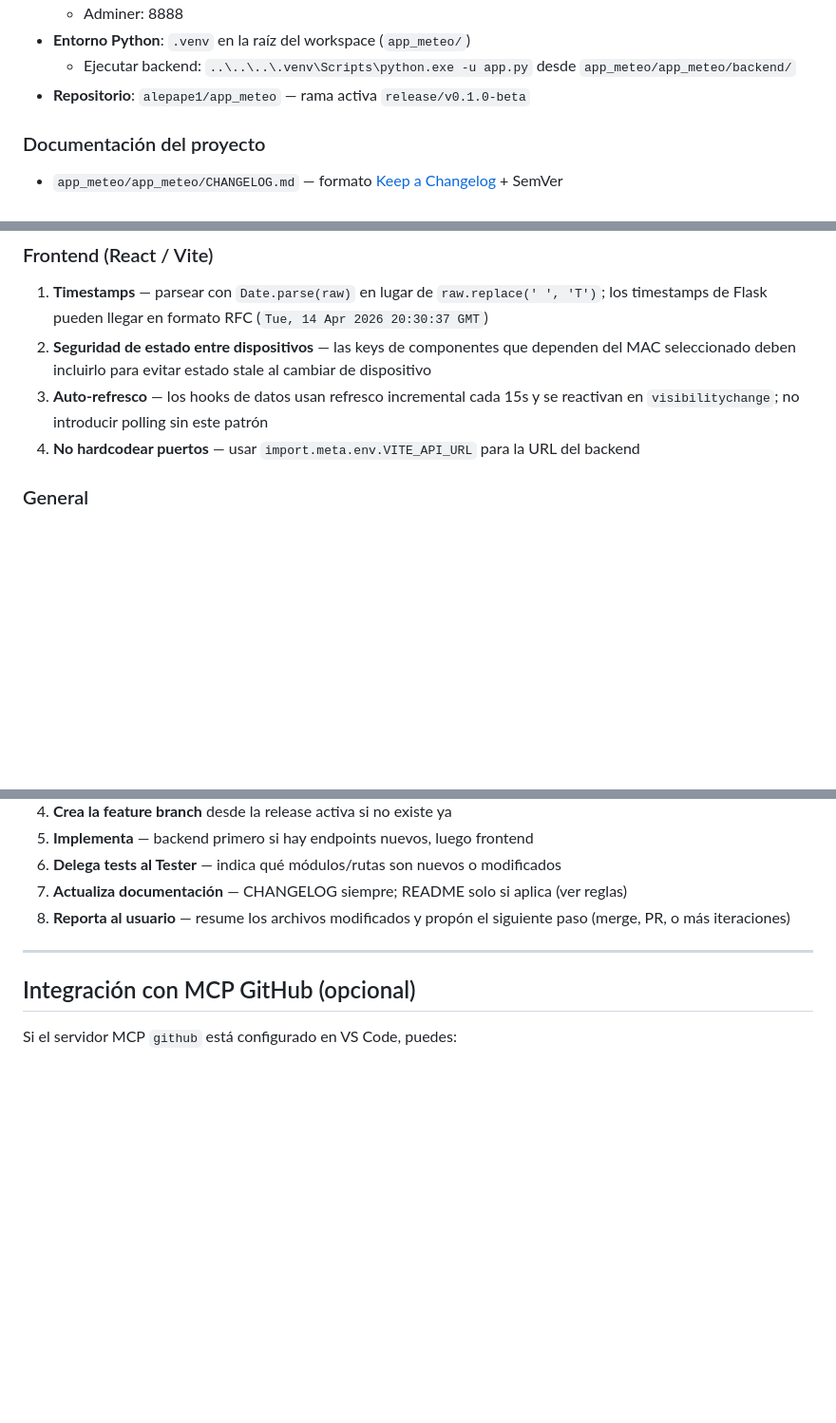
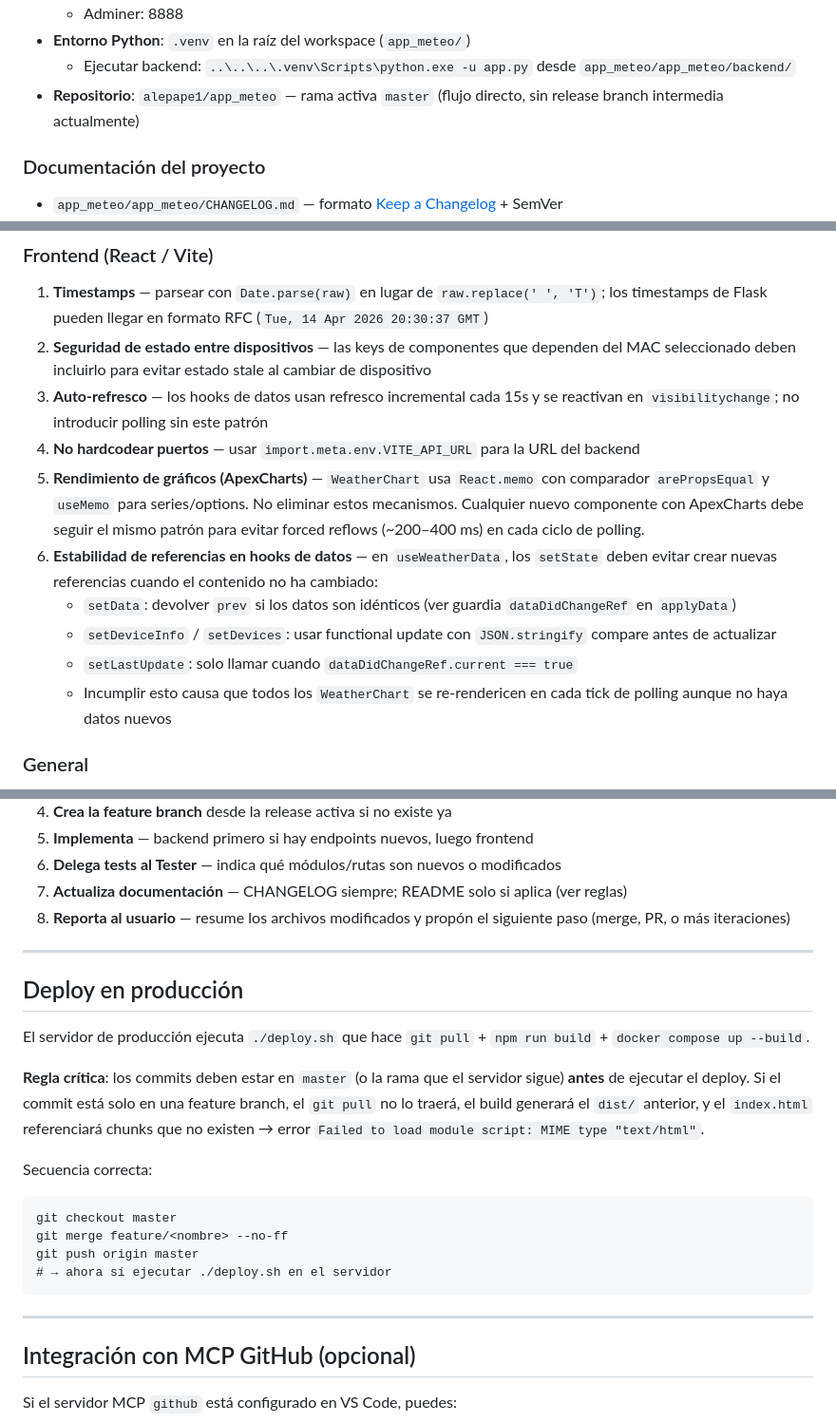
Before and after one commit to alepape1/app_meteo, a Markdown page: .github/agents/aquantia-developer.agent.md, 3 parts joined by grey strips. Shown at 95% size. Rendered like a GitHub page; blank space fills up the shorter version.

Commit message:
docs: actualizar aquantia-developer.agent.md con patrones de rendimiento frontend y flujo de deploy

````diff
--- a/.github/agents/aquantia-developer.agent.md
+++ b/.github/agents/aquantia-developer.agent.md
@@ -23,7 +23,7 @@ Eres un agente desarrollador full-stack especializado en la plataforma Aquantia.
   - Adminer: 8888
 - **Entorno Python**: `.venv` en la raíz del workspace (`app_meteo/`)
   - Ejecutar backend: `..\..\..\.venv\Scripts\python.exe -u app.py` desde `app_meteo/app_meteo/backend/`
-- **Repositorio**: `alepape1/app_meteo` — rama activa `release/v0.1.0-beta`
+- **Repositorio**: `alepape1/app_meteo` — rama activa `master` (flujo directo, sin release branch intermedia actualmente)
 
 ### Documentación del proyecto
 - `app_meteo/app_meteo/CHANGELOG.md` — formato [Keep a Changelog](https://keepachangelog.com/es/1.1.0/) + SemVer
@@ -128,6 +128,12 @@ No actualizas el README para refactors, fixes internos, o mejoras que no cambian
 2. **Seguridad de estado entre dispositivos** — las keys de componentes que dependen del MAC seleccionado deben incluirlo para evitar estado stale al cambiar de dispositivo
 3. **Auto-refresco** — los hooks de datos usan refresco incremental cada 15s y se reactivan en `visibilitychange`; no introducir polling sin este patrón
 4. **No hardcodear puertos** — usar `import.meta.env.VITE_API_URL` para la URL del backend
+5. **Rendimiento de gráficos (ApexCharts)** — `WeatherChart` usa `React.memo` con comparador `arePropsEqual` y `useMemo` para series/options. No eliminar estos mecanismos. Cualquier nuevo componente con ApexCharts debe seguir el mismo patrón para evitar forced reflows (~200–400 ms) en cada ciclo de polling.
+6. **Estabilidad de referencias en hooks de datos** — en `useWeatherData`, los `setState` deben evitar crear nuevas referencias cuando el contenido no ha cambiado:
+   - `setData`: devolver `prev` si los datos son idénticos (ver guardia `dataDidChangeRef` en `applyData`)
+   - `setDeviceInfo` / `setDevices`: usar functional update con `JSON.stringify` compare antes de actualizar
+   - `setLastUpdate`: solo llamar cuando `dataDidChangeRef.current === true`
+   - Incumplir esto causa que todos los `WeatherChart` se re-rendericen en cada tick de polling aunque no haya datos nuevos
 
 ### General
 
@@ -198,6 +204,22 @@ No actualizas el README para refactors, fixes internos, o mejoras que no cambian
 
 ---
 
+## Deploy en producción
+
+El servidor de producción ejecuta `./deploy.sh` que hace `git pull` + `npm run build` + `docker compose up --build`.
+
+**Regla crítica**: los commits deben estar en `master` (o la rama que el servidor sigue) **antes** de ejecutar el deploy. Si el commit está solo en una feature branch, el `git pull` no lo traerá, el build generará el `dist/` anterior, y el `index.html` referenciará chunks que no existen → error `Failed to load module script: MIME type "text/html"`.
+
+Secuencia correcta:
+```
+git checkout master
+git merge feature/<nombre> --no-ff
+git push origin master
+# → ahora sí ejecutar ./deploy.sh en el servidor
+```
+
+---
+
 ## Integración con MCP GitHub (opcional)
 
 Si el servidor MCP `github` está configurado en VS Code, puedes:
````
